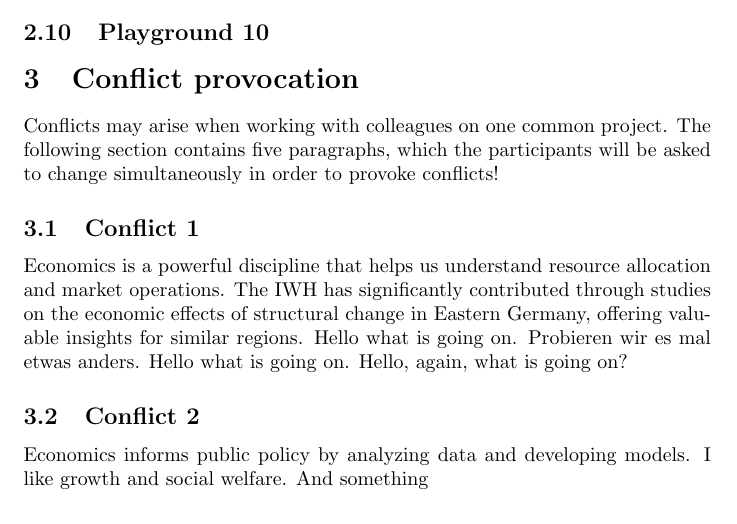
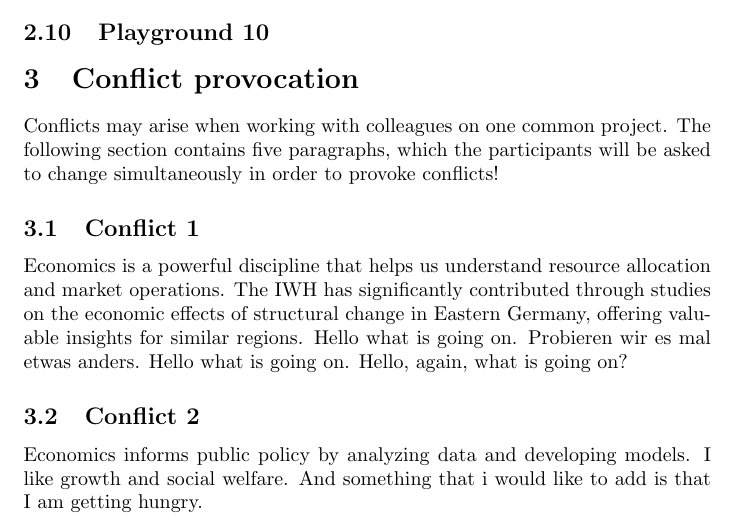
Before and after one commit to schultkr/TestOverleafSync-2, a LaTeX document (main.tex): part of page 3 of 4, cut so that both start at the same text. Compiled offline with pdfLaTeX.

Commit message:
second push

```diff
--- a/main.tex
+++ b/main.tex
@@ -89,7 +89,7 @@ Hello what is going on. Probieren wir es mal etwas anders.
 Hello what is going on. Hello, again, what is going on?
 
 \subsection{Conflict 2}
-Economics informs public policy by analyzing data and developing models. I like growth and social welfare. And something
+Economics informs public policy by analyzing data and developing models. I like growth and social welfare. And something that i would like to add is that I am getting hungry.
 
 \subsection{Conflict 3}
 Addressing global challenges like poverty and climate change, economics offers evidence-based recommendations. The IWH's research on climate change economics emphasizes the benefits of sustainable development and the need for international cooperation.
```
